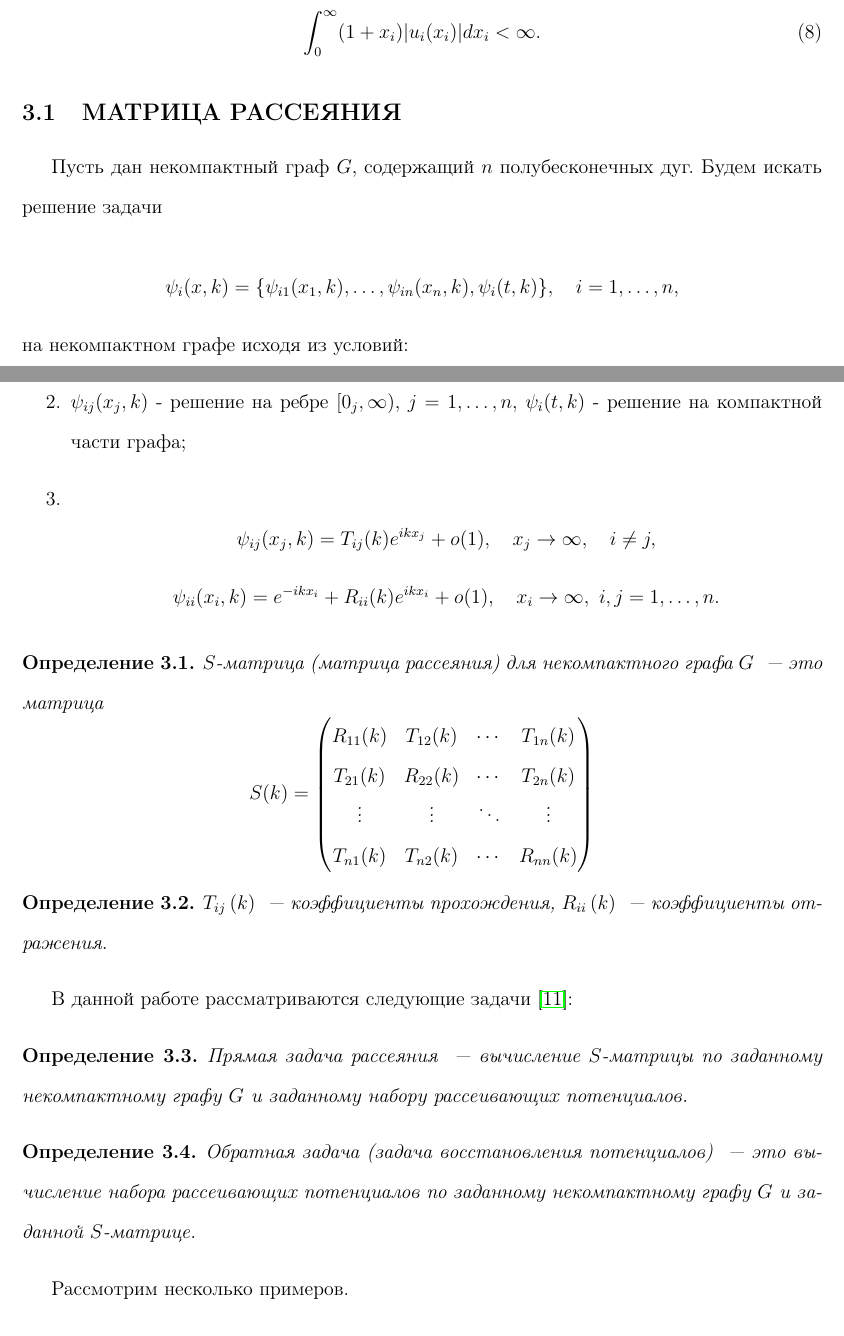
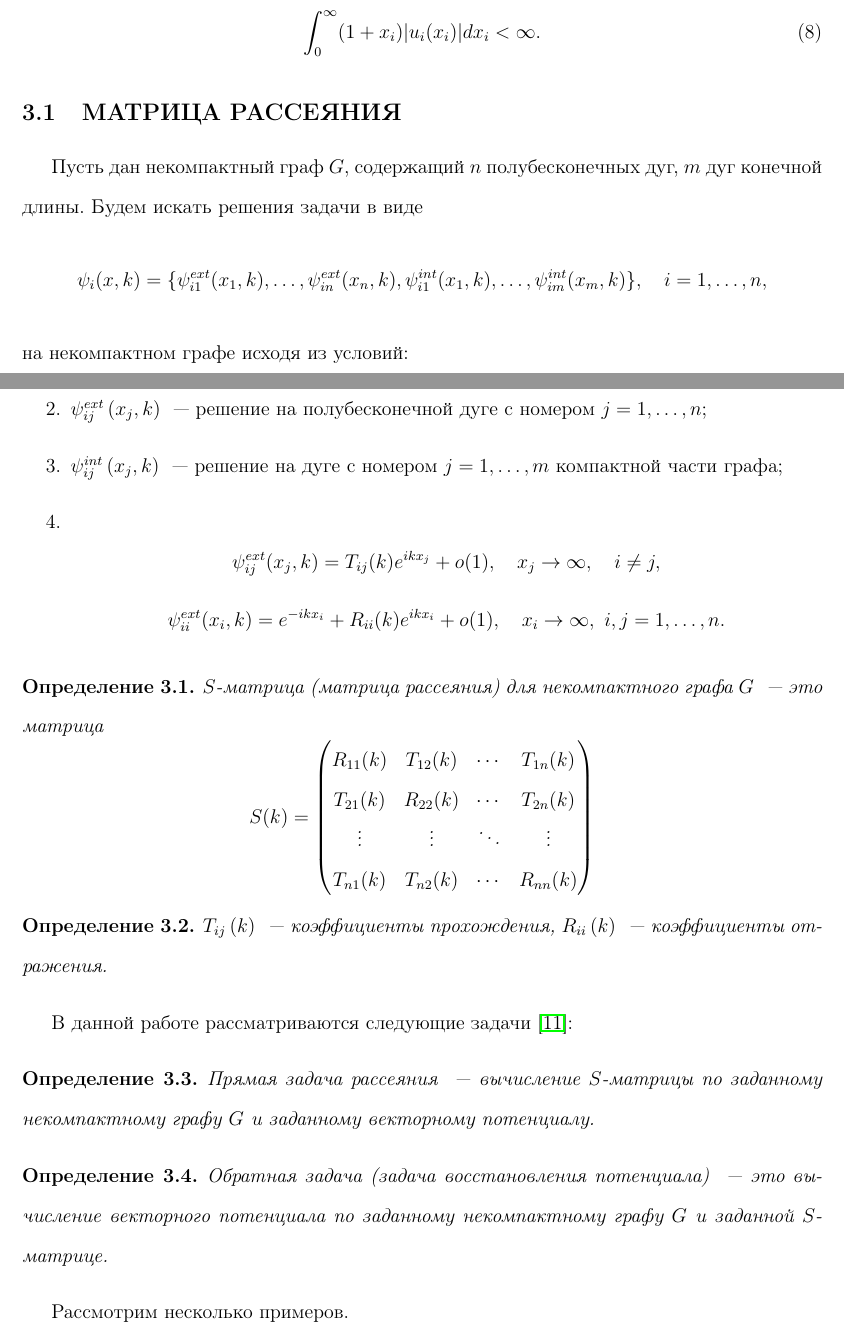
Before and after one commit to stfad/scattering_master_diploma, a LaTeX document (18171-Fadeev.tex): two parts of pages 11 and 12 of 47, joined at a grey line, cut so that both start at the same text. Compiled offline with pdfLaTeX.

Commit message:
- Финальные правки перед рецензией

```diff
--- a/18171-Fadeev.tex
+++ b/18171-Fadeev.tex
@@ -385,17 +385,15 @@
 
   \subsection{МАТРИЦА РАССЕЯНИЯ}
 
-  Пусть дан некомпактный граф $G$, содержащий $n$ полубесконечных дуг.
-  Будем искать решение задачи
-
-  $$\psi_i(x,k) = \{\psi_{i1}(x_1, k), \ldots, \psi_{in}(x_n, k), \psi_{i}(t,
-  k)\}, \quad i=1,\ldots,n,$$ на некомпактном графе исходя из условий:
+  Пусть дан некомпактный граф $G$, содержащий $n$ полубесконечных дуг, $m$ дуг конечной длины.
+  Будем искать решения задачи в виде
+  $$\psi_i(x,k) = \{\psi_{i1}^{ext}(x_1, k), \ldots, \psi_{in}^{ext}(x_n, k), \psi_{i1}^{int}(x_1,k),\ldots,\psi_{im}^{int}(x_m,k)\}, \quad i=1,\ldots,n,$$ на некомпактном графе исходя из условий:
   \begin{enumerate}
   	\item $L_G\psi_i=k^2\psi_i,\quad i=1,\ldots,n;$
-  	\item $\psi_{ij}(x_j,k)$ - решение на ребре $[0_j,\infty)$,
-  	$j=1,\ldots,n,$ $\psi_i(t,k)$ - решение на компактной части графа;
-  	\item $$\psi_{ij}(x_j,k)=T_{ij}(k)e^{ikx_j}+o(1), \quad x_j\rightarrow\infty, \quad i\neq j,$$
-  	$$\psi_{ii}(x_i,k)=e^{-ikx_i} + R_{ii}(k)e^{ikx_i} + o(1), \quad x_i\rightarrow\infty, \  i,j=1,\ldots,n.$$
+  	\item $\psi_{ij}^{ext}\left(x_j,k\right)$ ~---  решение на полубесконечной дуге с номером $j = 1,\ldots,n$;
+  	\item $\psi_{ij}^{int}\left(x_j,k\right)$ ~--- решение на дуге с номером $j = 1,\ldots,m$ компактной части графа;
+  	\item $$\psi_{ij}^{ext}(x_j,k)=T_{ij}(k)e^{ikx_j}+o(1), \quad x_j\rightarrow\infty, \quad i\neq j,$$
+  	$$\psi_{ii}^{ext}(x_i,k)=e^{-ikx_i} + R_{ii}(k)e^{ikx_i} + o(1), \quad x_i\rightarrow\infty, \  i,j=1,\ldots,n.$$
   \end{enumerate}
 
   \begin{Def}
@@ -418,11 +416,11 @@
 
   В данной работе рассматриваются следующие задачи \cite{GerasimenkoPavlov}:
   \begin{Def}
-  	Прямая задача рассеяния ~--- вычисление $S$-матрицы по заданному некомпактному графу $G$ и заданному набору рассеивающих потенциалов.
+  	Прямая задача рассеяния ~--- вычисление $S$-матрицы по заданному некомпактному графу $G$ и заданному векторному потенциалу.
   \end{Def}
 
   \begin{Def}
-  	Обратная задача (задача восстановления потенциалов) ~--- это вычисление набора рассеивающих потенциалов по заданному некомпактному графу $G$ и заданной $S$-матрице.
+  	Обратная задача (задача восстановления потенциала) ~--- это вычисление векторного потенциала по заданному некомпактному графу $G$ и заданной $S$-матрице.
   \end{Def}
 
   Рассмотрим несколько примеров.
```
Also changed, not shown: 18171-Fadeev.pdf, 18171-Fadeev.tex (2 more changed lines).
